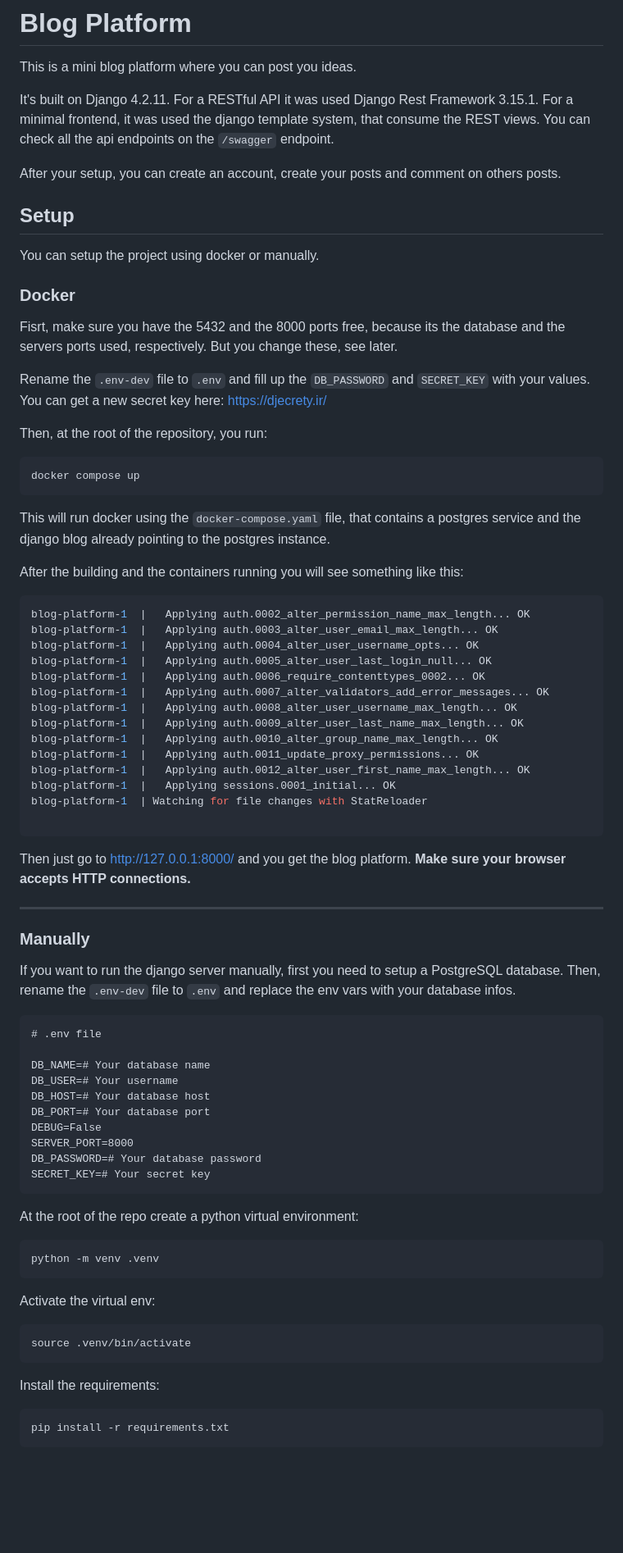
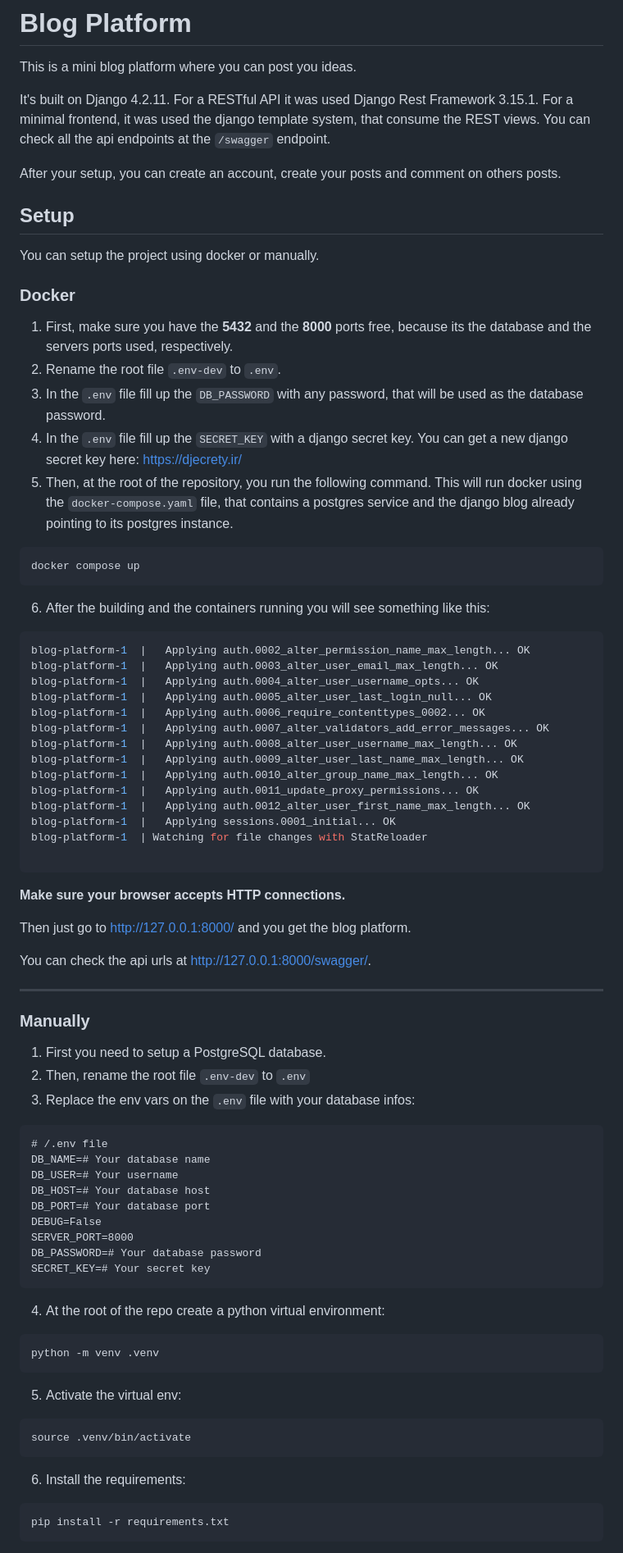
Before and after one commit to Mr-Saxobeat/blog-platform, a Markdown page: README.md, the part around one of its changes. Shown at 82% size. GitHub-like rendering; blank space fills up the shorter version.

Commit message:
feat: rewrite step by step setup guide

`````diff
--- a/README.md
+++ b/README.md
@@ -5,7 +5,7 @@ This is a mini blog platform where you can post you ideas.
 It's built on Django 4.2.11.
 For a RESTful API it was used Django Rest Framework 3.15.1.
 For a minimal frontend, it was used the django template system, that consume the REST views.
-You can check all the api endpoints on the ``/swagger`` endpoint.
+You can check all the api endpoints at the ``/swagger`` endpoint.
 
 After your setup, you can create an account, create your posts and comment on others posts.
 
@@ -15,22 +15,15 @@ You can setup the project using docker or manually.
 
 ### Docker
 
-Fisrt, make sure you have the 5432 and the 8000 ports free, because its the database and the servers ports used, respectively.
-But you change these, see later.
-
-Rename the ``.env-dev`` file to ``.env`` and fill up the ``DB_PASSWORD`` and ``SECRET_KEY`` with your values.
-You can get a new secret key here: [https://djecrety.ir/](https://djecrety.ir/)
-
-Then, at the root of the repository, you run:
-
+1. First, make sure you have the **5432** and the **8000** ports free, because its the database and the servers ports used, respectively.
+2. Rename the root file ``.env-dev`` to ``.env``.
+3. In the ``.env`` file fill up the ``DB_PASSWORD`` with any password, that will be used as the database password.
+4. In the ``.env`` file fill up the ``SECRET_KEY`` with a django secret key. You can get a new django secret key here: [https://djecrety.ir/](https://djecrety.ir/)
+5. Then, at the root of the repository, you run the following command. This will run docker using the ``docker-compose.yaml`` file, that contains a postgres service and the django blog already pointing to its postgres instance.
 ````bash
 docker compose up
 ````
-
-This will run docker using the ``docker-compose.yaml`` file, that contains a postgres service and the django blog already pointing to the postgres instance.
-
-After the building and the containers running you will see something like this:
-
+6. After the building and the containers running you will see something like this:
 ```bash
 blog-platform-1  |   Applying auth.0002_alter_permission_name_max_length... OK
 blog-platform-1  |   Applying auth.0003_alter_user_email_max_length... OK
@@ -48,19 +41,21 @@ blog-platform-1  | Watching for file changes with StatReloader
 
 ```
 
+**Make sure your browser accepts HTTP connections.**
+
 Then just go to [http://127.0.0.1:8000/](http://127.0.0.1:8000/) and you get the blog platform.
-**Make sure your browser accepts HTTP connections.**
+
+You can check the api urls at [http://127.0.0.1:8000/swagger/](http://127.0.0.1:8000/swagger/).
 
 --------------------------------------------------------------------------------
 
 ### Manually
 
-If you want to run the django server manually, first you need to setup a PostgreSQL database.
-Then, rename the `.env-dev` file to `.env` and replace the env vars with your database infos.
-
+1. First you need to setup a PostgreSQL database.
+2. Then, rename the root file `.env-dev` to `.env`
+3. Replace the env vars on the `.env` file with your database infos:
 ```txt
-# .env file
-
+# /.env file
 DB_NAME=# Your database name
 DB_USER=# Your username
 DB_HOST=# Your database host
@@ -70,21 +65,15 @@ SERVER_PORT=8000
 DB_PASSWORD=# Your database password
 SECRET_KEY=# Your secret key
 ```
-
-At the root of the repo create a python virtual environment:
-
+4. At the root of the repo create a python virtual environment:
 ```bash
 python -m venv .venv
 ```
-
-Activate the virtual env:
-
+5. Activate the virtual env:
 ```bash
 source .venv/bin/activate
 ```
-
-Install the requirements:
-
+6. Install the requirements:
 ```bash
 pip install -r requirements.txt
 ```
`````
Also changed, not shown: other parts of README.md (+34 -10 lines).
